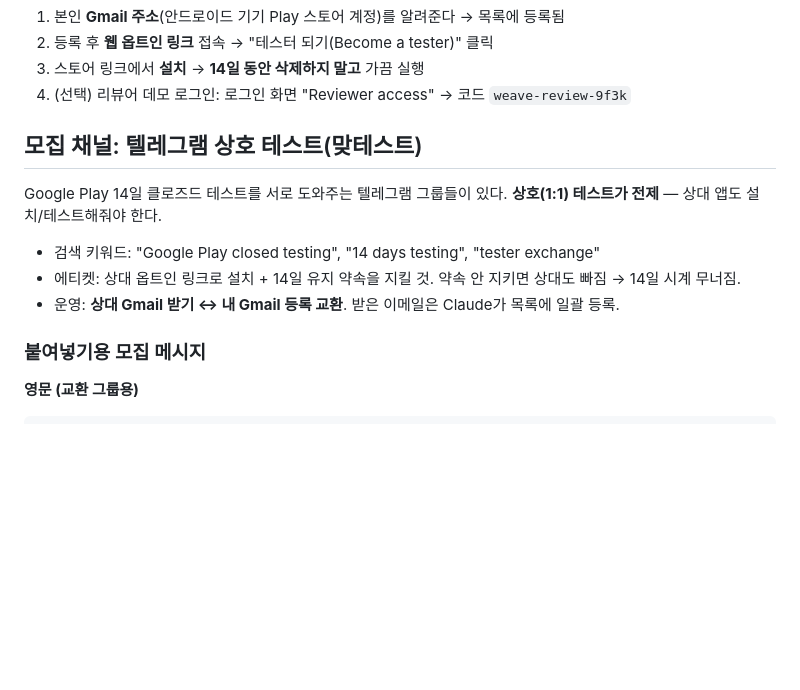
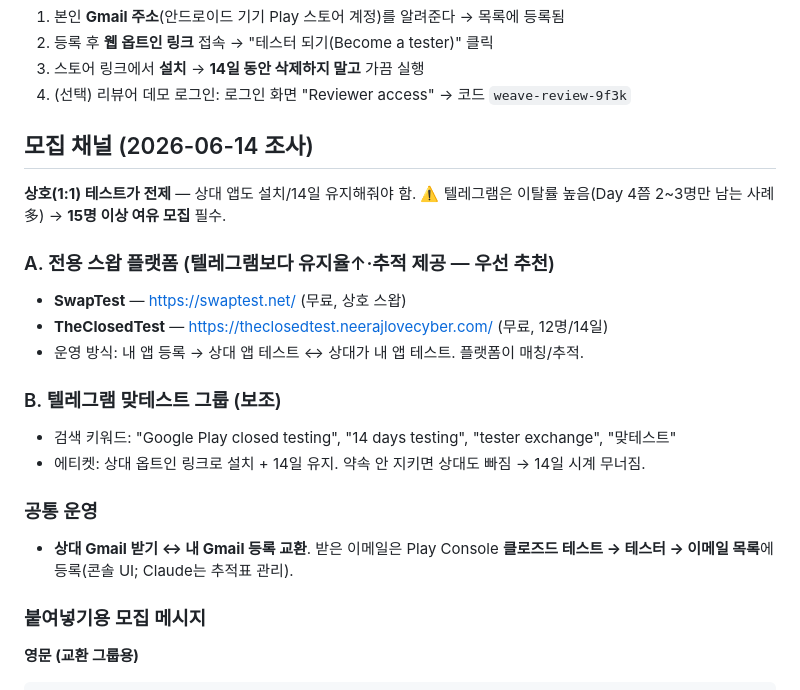
Before and after one commit to leejaa/weave-story, a Markdown page: store-assets/PLAY_TESTER_RECRUITMENT.md, the part around the change. GitHub-like rendering; blank space fills up the shorter version.

Commit message:
docs(tester): 모집 채널에 스왑 플랫폼(SwapTest·TheClosedTest) 추가 + 이탈률 경고
Co-Authored-By: Claude Opus 4.8 (1M context) <noreply@anthropic.com>

```diff
--- a/store-assets/PLAY_TESTER_RECRUITMENT.md
+++ b/store-assets/PLAY_TESTER_RECRUITMENT.md
@@ -25,11 +25,20 @@
 3. 스토어 링크에서 **설치** → **14일 동안 삭제하지 말고** 가끔 실행
 4. (선택) 리뷰어 데모 로그인: 로그인 화면 "Reviewer access" → 코드 `weave-review-9f3k`
 
-## 모집 채널: 텔레그램 상호 테스트(맞테스트)
-Google Play 14일 클로즈드 테스트를 서로 도와주는 텔레그램 그룹들이 있다. **상호(1:1) 테스트가 전제** — 상대 앱도 설치/테스트해줘야 한다.
-- 검색 키워드: "Google Play closed testing", "14 days testing", "tester exchange"
-- 에티켓: 상대 옵트인 링크로 설치 + 14일 유지 약속을 지킬 것. 약속 안 지키면 상대도 빠짐 → 14일 시계 무너짐.
-- 운영: **상대 Gmail 받기 ↔ 내 Gmail 등록 교환**. 받은 이메일은 Claude가 목록에 일괄 등록.
+## 모집 채널 (2026-06-14 조사)
+**상호(1:1) 테스트가 전제** — 상대 앱도 설치/14일 유지해줘야 함. ⚠️ 텔레그램은 이탈률 높음(Day 4쯤 2~3명만 남는 사례 多) → **15명 이상 여유 모집** 필수.
+
+### A. 전용 스왑 플랫폼 (텔레그램보다 유지율↑·추적 제공 — 우선 추천)
+- **SwapTest** — https://swaptest.net/ (무료, 상호 스왑)
+- **TheClosedTest** — https://theclosedtest.neerajlovecyber.com/ (무료, 12명/14일)
+- 운영 방식: 내 앱 등록 → 상대 앱 테스트 ↔ 상대가 내 앱 테스트. 플랫폼이 매칭/추적.
+
+### B. 텔레그램 맞테스트 그룹 (보조)
+- 검색 키워드: "Google Play closed testing", "14 days testing", "tester exchange", "맞테스트"
+- 에티켓: 상대 옵트인 링크로 설치 + 14일 유지. 약속 안 지키면 상대도 빠짐 → 14일 시계 무너짐.
+
+### 공통 운영
+- **상대 Gmail 받기 ↔ 내 Gmail 등록 교환**. 받은 이메일은 Play Console **클로즈드 테스트 → 테스터 → 이메일 목록**에 등록(콘솔 UI; Claude는 추적표 관리).
 
 ### 붙여넣기용 모집 메시지
 
```
